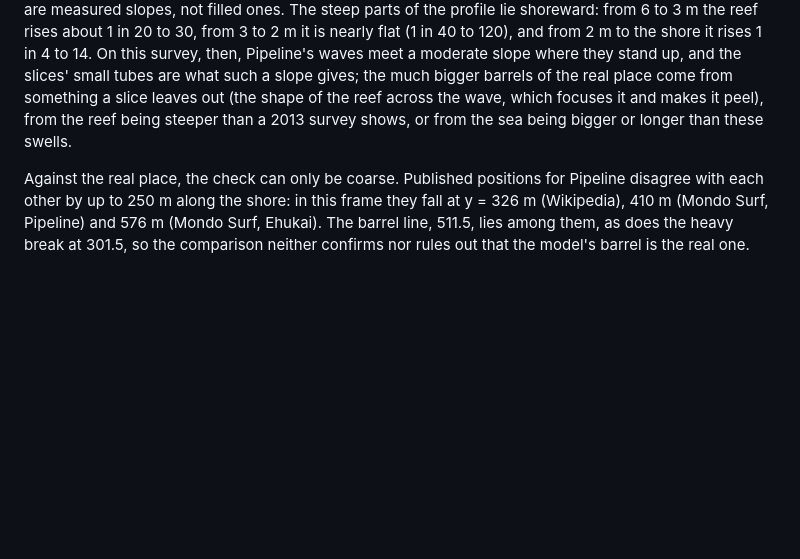
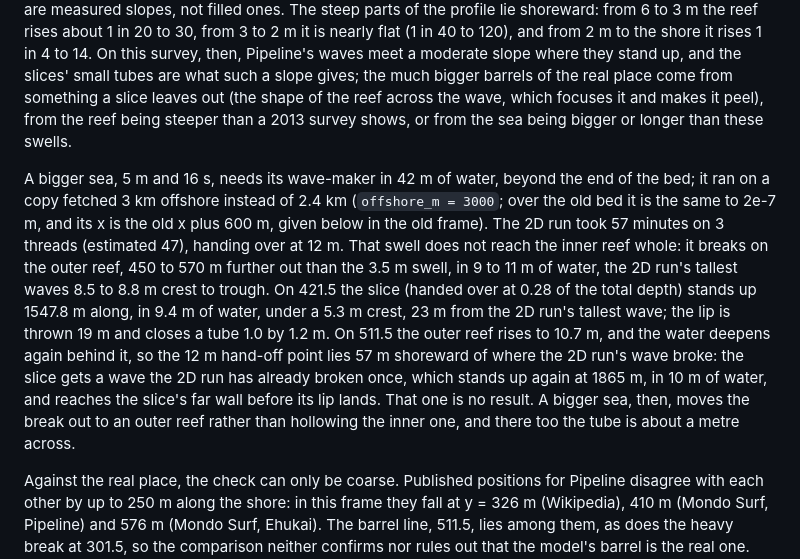
Before and after one commit to mlaegn/wavesim, a Markdown page: README.md, the part around the change. Rendered like a GitHub page; blank space fills up the shorter version.

Commit message:
README: a 5 m swell breaks on Pipeline's outer reef

```diff
--- a/README.md
+++ b/README.md
@@ -326,6 +326,8 @@ So the rule holds here in the sense that matters for a barrel: a hollow tube nee
 
 The first of those does not hold for this seabed. Right where the waves stand up, the slope over the last 10 and 20 m on 421.5 and 511.5 is 0.03 to 0.06, the same as over the half wavelength, on a single 1 m line and on strips 10, 20 and 50 m wide alike; the narrower strips find no hidden step. The steepest 10 m anywhere in that half wavelength rises 0.05 to 0.10, which would give ξ₀ 0.65 to 1.08, but a stretch a tenth of a wavelength long is not a beach the wave meets as a whole. Across the whole trusted width, 200 rows of the 3 m bed, the 50 m seaward of where the reef is 4 m deep rises at most 1 in 18 (ξ₀ 0.6 for the 3.5 m swell), and a 9 m stretch steep enough for ξ₀ 1 turns up on one row. The lidar has no gaps there, so these are measured slopes, not filled ones. The steep parts of the profile lie shoreward: from 6 to 3 m the reef rises about 1 in 20 to 30, from 3 to 2 m it is nearly flat (1 in 40 to 120), and from 2 m to the shore it rises 1 in 4 to 14. On this survey, then, Pipeline's waves meet a moderate slope where they stand up, and the slices' small tubes are what such a slope gives; the much bigger barrels of the real place come from something a slice leaves out (the shape of the reef across the wave, which focuses it and makes it peel), from the reef being steeper than a 2013 survey shows, or from the sea being bigger or longer than these swells.
 
+A bigger sea, 5 m and 16 s, needs its wave-maker in 42 m of water, beyond the end of the bed; it ran on a copy fetched 3 km offshore instead of 2.4 km (`offshore_m = 3000`; over the old bed it is the same to 2e-7 m, and its x is the old x plus 600 m, given below in the old frame). The 2D run took 57 minutes on 3 threads (estimated 47), handing over at 12 m. That swell does not reach the inner reef whole: it breaks on the outer reef, 450 to 570 m further out than the 3.5 m swell, in 9 to 11 m of water, the 2D run's tallest waves 8.5 to 8.8 m crest to trough. On 421.5 the slice (handed over at 0.28 of the total depth) stands up 1547.8 m along, in 9.4 m of water, under a 5.3 m crest, 23 m from the 2D run's tallest wave; the lip is thrown 19 m and closes a tube 1.0 by 1.2 m. On 511.5 the outer reef rises to 10.7 m, and the water deepens again behind it, so the 12 m hand-off point lies 57 m shoreward of where the 2D run's wave broke: the slice gets a wave the 2D run has already broken once, which stands up again at 1865 m, in 10 m of water, and reaches the slice's far wall before its lip lands. That one is no result. A bigger sea, then, moves the break out to an outer reef rather than hollowing the inner one, and there too the tube is about a metre across.
+
 Against the real place, the check can only be coarse. Published positions for Pipeline disagree with each other by up to 250 m along the shore: in this frame they fall at y = 326 m (Wikipedia), 410 m (Mondo Surf, Pipeline) and 576 m (Mondo Surf, Ehukai). The barrel line, 511.5, lies among them, as does the heavy break at 301.5, so the comparison neither confirms nor rules out that the model's barrel is the real one. Across the shore, the 3.5 m swell breaks on 511.5 about 115 m out from where the water is half a metre deep, in 3.9 m of water. Pipeline's First Reef is usually described as about 60 m out and 0.6 to 2.4 m deep. The 2.5 m swell on the same line breaks closer to that, 85 m out in 2.9 m of water. That fits bigger swells breaking further out, but the descriptions are secondary sources, not a survey.
 
 `--handoff-y` can be given several times: one 2D run then saves every line, each at its own first settled crest, so several lines along the reef cost one run. The hand-off point must lie at least about half a wavelength inside the fine grid, so that the trough behind the wave is in the saved line. The fine grid starts in water about 2.5 wave heights deep, so for a small swell it would start shoreward of a deep hand-off point; the 2D run then starts it further offshore, as far as each point needs. Only where the wave-maker leaves no room for that does it refuse, at once and saying why, rather than after minutes of running. A slice whose line still does not reach back far enough is refused too, and so is a wave saved with its crest past 0.30 of the total depth, where the 2D run's breaking switch has begun to act on it.
```
